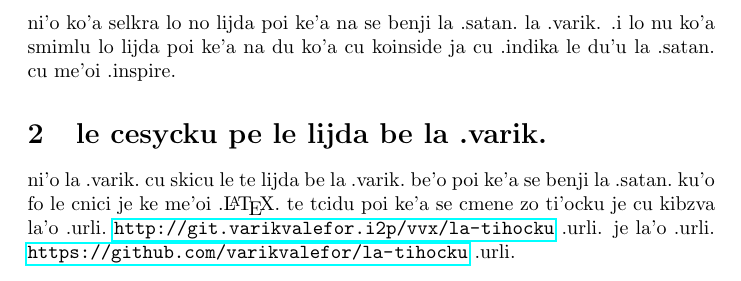
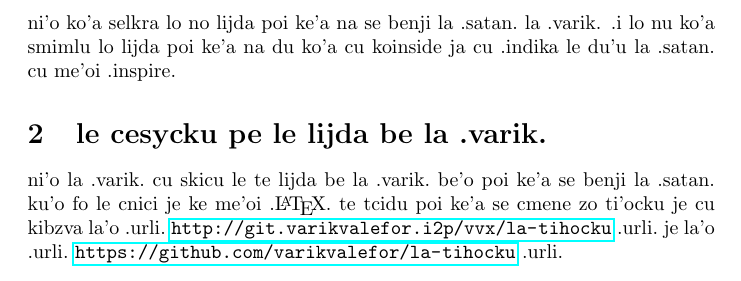
Before and after one commit to varikvalefor/varikvalefor, a LaTeX document (faq/llblv-jbo.tex): part of page 2 of 2, cut so that both start at the same text. Compiled offline with pdfLaTeX.

Commit message:
ni'o me'oi .spacing. xagzengau

```diff
--- a/faq/llblv-jbo.tex
+++ b/faq/llblv-jbo.tex
@@ -47,5 +47,5 @@ ni'o le versiio be la'o glibau.\ Theistic Satanism .glibau.\ cu lijda la .varik\
 ni'o ko'a selkra lo no lijda poi ke'a na se benji la .satan.\ la .varik.  .i lo nu ko'a smimlu lo lijda poi ke'a na du ko'a cu koinside ja cu .indika le du'u la .satan.\ cu me'oi .inspire.
 
 \section{le cesycku pe le lijda be la .varik.}
-ni'o la .varik.\ cu skicu le te lijda be la .varik.\ be'o poi ke'a se benji la .satan.\ ku'o fo le cnici je ke me'oi .\LaTeX.\ te tcidu poi ke'a se cmene zo ti'ocku je cu kibzva la'o .urli.\ \url{http://git.varikvalefor.i2p/vvx/la-tihocku} .urli. je la'o .urli.\ \url{https://github.com/varikvalefor/la-tihocku} .urli.
+ni'o la .varik.\ cu skicu le te lijda be la .varik.\ be'o poi ke'a se benji la .satan.\ ku'o fo le cnici je ke me'oi .\LaTeX.\ te tcidu poi ke'a se cmene zo ti'ocku je cu kibzva la'o .urli.\ \url{http://git.varikvalefor.i2p/vvx/la-tihocku} .urli.\ je la'o .urli.\ \url{https://github.com/varikvalefor/la-tihocku} .urli.
 \end{document}
```
